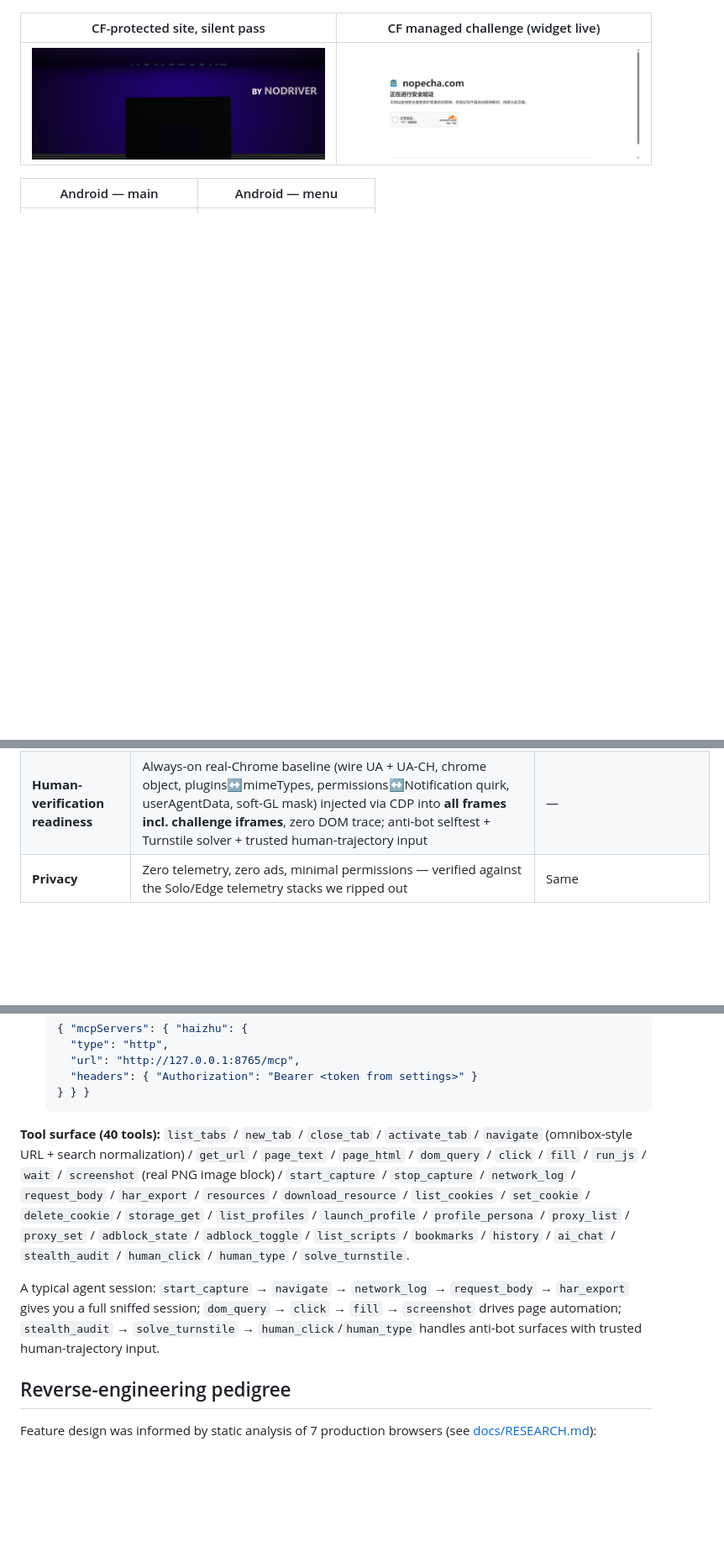
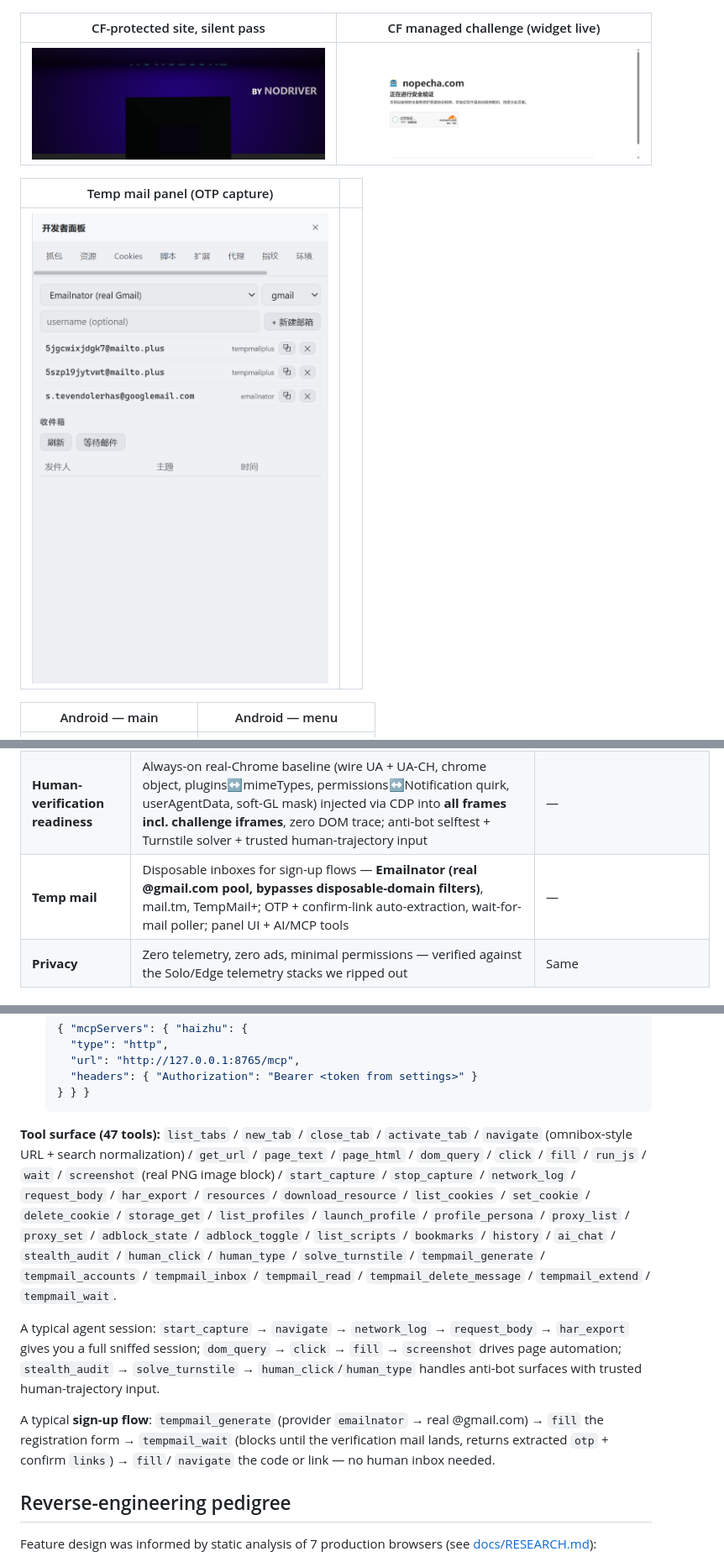
Before and after one commit to HaizhuAI/HaizhuBrowser, a Markdown page: README.md, 3 parts joined by grey strips. Shown at 84% size. Drawn GitHub-style; pictures changed too: docs/screenshots/tempmail-panel.png (added); blank space fills up the shorter version.

````diff
--- a/README.md
+++ b/README.md
@@ -23,6 +23,10 @@ A high-performance, developer- and geek-oriented **all-in-one browser** — pack
 | CF-protected site, silent pass | CF managed challenge (widget live) |
 |---|---|
 | <img src="docs/screenshots/stealth-nowsecure.jpg" width="640"> | <img src="docs/screenshots/cf-challenge.png" width="640"> |
+
+| Temp mail panel (OTP capture) |  |
+|---|---|
+| <img src="docs/screenshots/tempmail-panel.png" width="640"> |  |
 
 | Android — main | Android — menu |
 |---|---|
@@ -54,6 +58,7 @@ A high-performance, developer- and geek-oriented **all-in-one browser** — pack
 | **Settings** | `haizhu://settings` — appearance, language, startup, search engine, privacy, MCP, about | — |
 | **MCP server** | Built-in **Model Context Protocol** endpoint — drive the whole browser from Claude Desktop / Codex / any MCP agent: tabs, navigation, DOM, cookies, capture+HAR, sniffing, environments, proxies, adblock, userscripts, AI | — |
 | **Human-verification readiness** | Always-on real-Chrome baseline (wire UA + UA-CH, chrome object, plugins↔mimeTypes, permissions↔Notification quirk, userAgentData, soft-GL mask) injected via CDP into **all frames incl. challenge iframes**, zero DOM trace; anti-bot selftest + Turnstile solver + trusted human-trajectory input | — |
+| **Temp mail** | Disposable inboxes for sign-up flows — **Emailnator (real @gmail.com pool, bypasses disposable-domain filters)**, mail.tm, TempMail+; OTP + confirm-link auto-extraction, wait-for-mail poller; panel UI + AI/MCP tools | — |
 | **Privacy** | Zero telemetry, zero ads, minimal permissions — verified against the Solo/Edge telemetry stacks we ripped out | Same |
 
 ## MCP — drive the browser from any agent
@@ -98,7 +103,7 @@ nothing is reachable off-machine.
   } } }
   ```
 
-**Tool surface (40 tools):** `list_tabs` / `new_tab` / `close_tab` /
+**Tool surface (47 tools):** `list_tabs` / `new_tab` / `close_tab` /
 `activate_tab` / `navigate` (omnibox-style URL + search normalization) /
 `get_url` / `page_text` / `page_html` / `dom_query` / `click` / `fill` /
 `run_js` / `wait` / `screenshot` (real PNG image block) /
@@ -108,13 +113,20 @@ nothing is reachable off-machine.
 `list_profiles` / `launch_profile` / `profile_persona` /
 `proxy_list` / `proxy_set` / `adblock_state` / `adblock_toggle` /
 `list_scripts` / `bookmarks` / `history` / `ai_chat` /
-`stealth_audit` / `human_click` / `human_type` / `solve_turnstile`.
+`stealth_audit` / `human_click` / `human_type` / `solve_turnstile` /
+`tempmail_generate` / `tempmail_accounts` / `tempmail_inbox` / `tempmail_read` /
+`tempmail_delete_message` / `tempmail_extend` / `tempmail_wait`.
 
 A typical agent session: `start_capture` → `navigate` → `network_log` →
 `request_body` → `har_export` gives you a full sniffed session; `dom_query` →
 `click` → `fill` → `screenshot` drives page automation; `stealth_audit` →
 `solve_turnstile` → `human_click`/`human_type` handles anti-bot surfaces with
 trusted human-trajectory input.
+
+A typical **sign-up flow**: `tempmail_generate` (provider `emailnator` → real
+@gmail.com) → `fill` the registration form → `tempmail_wait` (blocks until the
+verification mail lands, returns extracted `otp` + confirm `links`) → `fill`/
+`navigate` the code or link — no human inbox needed.
 
 ## Reverse-engineering pedigree
 
````
Also changed, not shown: CHANGELOG.md (+21 -0 lines), README.zh-CN.md (+13 -2 lines), 13 other files.
